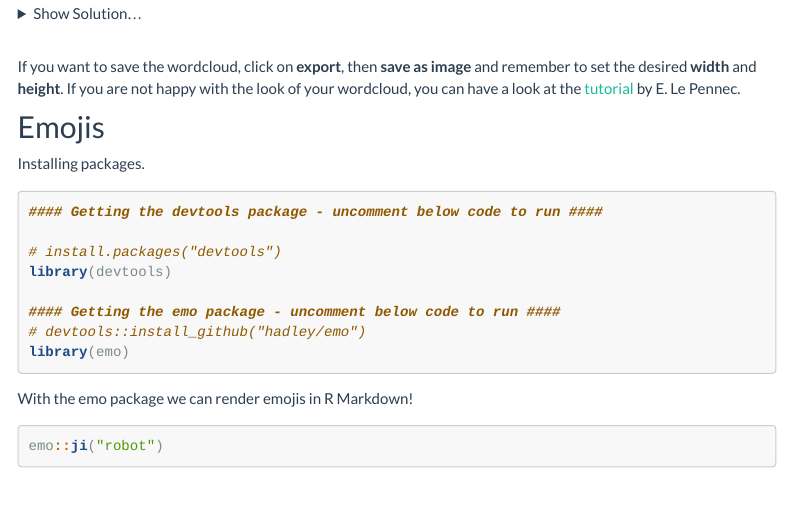
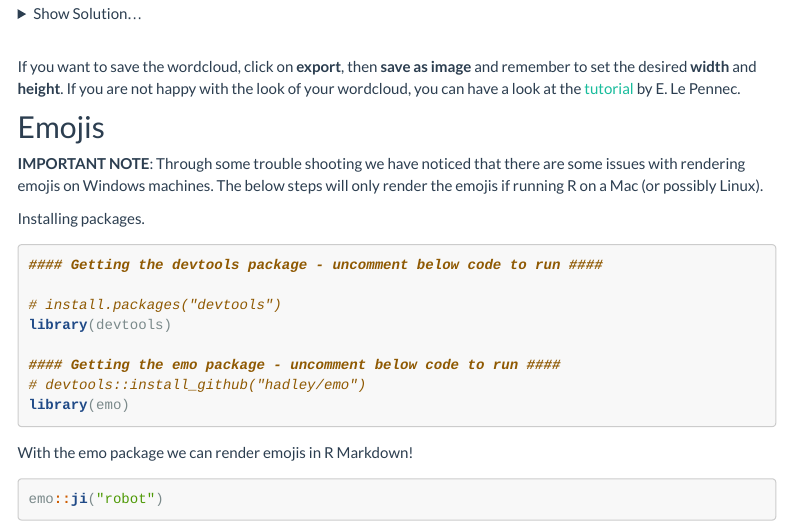
Before and after one commit to PsyTeachR/hack-your-data, an R Markdown document (scrape-twitter.Rmd): the page in a window 1100 px wide, from 4790 px down. Rendered offline with R 4.5, knitr and Pandoc, with nearby package versions; some code elsewhere in the file could not run offline; a font, style sheet, LaTeX package, included part or bibliography that could not be used is replaced or left out; menus at the side of the page are left out; long lines of code are wrapped.

Commit message:
note about emojis

````diff
--- a/scrape-twitter.Rmd
+++ b/scrape-twitter.Rmd
@@ -202,6 +202,8 @@ If you want to save the wordcloud, click on **export**, then **save as image** a
 
 ## Emojis
 
+**IMPORTANT NOTE**: Through some trouble shooting we have noticed that there are some issues with rendering emojis on Windows machines. The below steps will only render the emojis if running R on a Mac (or possibly Linux).
+
 Installing packages.
 
 ```{r get emoji}
````
